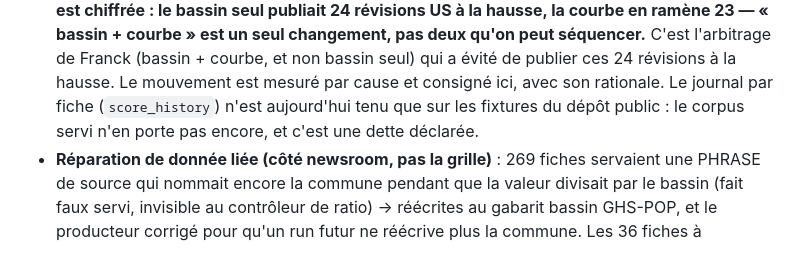
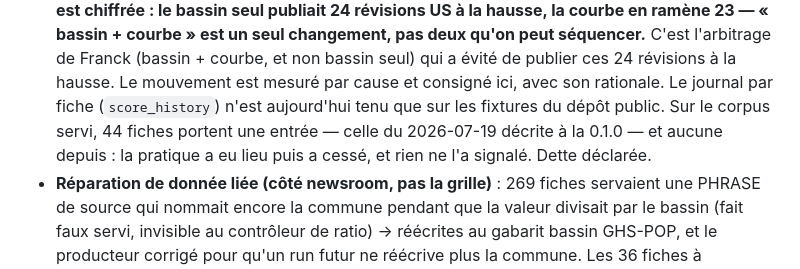
Before and after one commit to bardolfranck/scoremydatacenter, a Markdown page: data/methodology/CHANGELOG.md, the part around the change. GitHub-like rendering.

Commit message:
La pratique a eu lieu puis a cessé — dire lequel des deux
« Le corpus servi n'en porte pas encore » se lit « on ne l'a jamais fait ». Mesuré : les
44 fiches servies qui ont un historique portent toutes UNE entrée, datée du 2026-07-19,
`data_correction`, méthodo 0.1.0 — exactement l'opération que l'entrée 0.1.0 décrit (« 43 site
letters move down one grade — every move recorded in the DC's public score_history »). Cette
phrase de juillet était donc VRAIE quand elle a été écrite.

Ce qui s'est passé depuis : la pratique a cessé, et rien ne l'a signalé pendant quatre mois.
Deux entrées du même journal qui se contredisent — l'une affirmant l'enregistrement, l'autre
son absence — auraient été le premier défaut qu'un lecteur attentif aurait trouvé.

Co-Authored-By: Claude Opus 5 <noreply@anthropic.com>

```diff
--- a/data/methodology/CHANGELOG.md
+++ b/data/methodology/CHANGELOG.md
@@ -45,7 +45,9 @@ Every methodology change is a version bump with a rationale and a signatory. No
   « bassin + courbe » est un seul changement, pas deux qu'on peut séquencer.** C'est l'arbitrage de Franck
   (bassin + courbe, et non bassin seul) qui a évité de publier ces 24 révisions à la hausse. Le mouvement est
   mesuré par cause et consigné ici, avec son rationale. Le journal par fiche (`score_history`) n'est aujourd'hui
-  tenu que sur les fixtures du dépôt public : le corpus servi n'en porte pas encore, et c'est une dette déclarée.
+  tenu que sur les fixtures du dépôt public. Sur le corpus servi, 44 fiches portent une entrée — celle du
+  2026-07-19 décrite à la 0.1.0 — et aucune depuis : la pratique a eu lieu puis a cessé, et rien ne l'a
+  signalé. Dette déclarée.
 - **Réparation de donnée liée (côté newsroom, pas la grille)** : 269 fiches servaient une PHRASE de source
   qui nommait encore la commune pendant que la valeur divisait par le bassin (fait faux servi, invisible au
   contrôleur de ratio) → réécrites au gabarit bassin GHS-POP, et le producteur corrigé pour qu'un run futur
```
